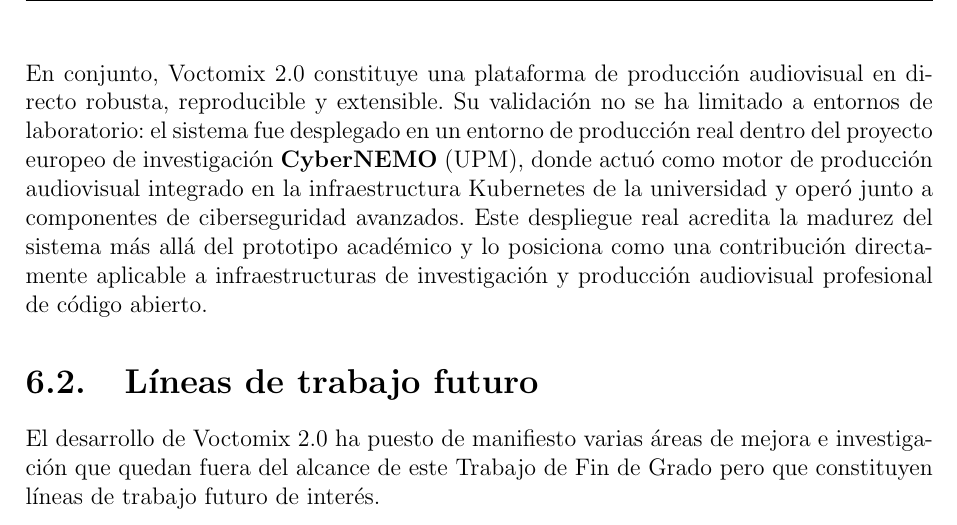
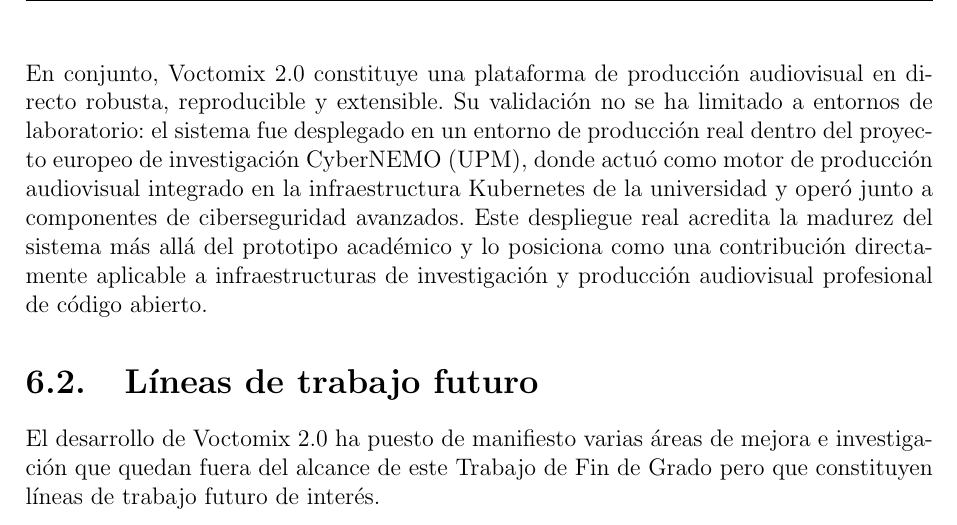
Before and after one commit to martin1210235/voctomix-2.0, a LaTeX thesis (main.tex, which reads capitulos/cap6/6_1_conclusiones.tex): part of page 63 of 73, cut so that both start at the same text. Compiled offline with pdfLaTeX.

Commit message:
Update on Overleaf.

```diff
--- a/capitulos/cap6/6_1_conclusiones.tex
+++ b/capitulos/cap6/6_1_conclusiones.tex
@@ -109,7 +109,7 @@
 En conjunto, Voctomix~2.0 constituye una plataforma de producción audiovisual en
 directo robusta, reproducible y extensible. Su validación no se ha limitado a entornos
 de laboratorio: el sistema fue desplegado en un entorno de producción real dentro del
-proyecto europeo de investigación \textbf{CyberNEMO} (UPM), donde actuó como motor de
+proyecto europeo de investigación CyberNEMO (UPM), donde actuó como motor de
 producción audiovisual integrado en la infraestructura Kubernetes de la universidad y
 operó junto a componentes de ciberseguridad avanzados. Este despliegue real acredita
 la madurez del sistema más allá del prototipo académico y lo posiciona como una
```
